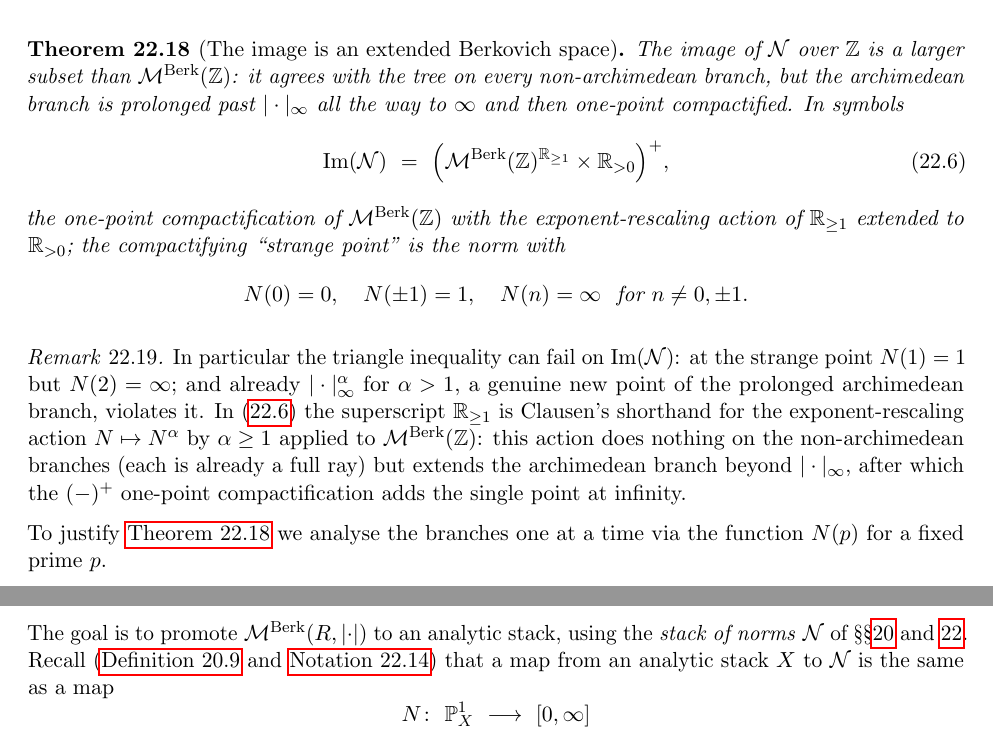
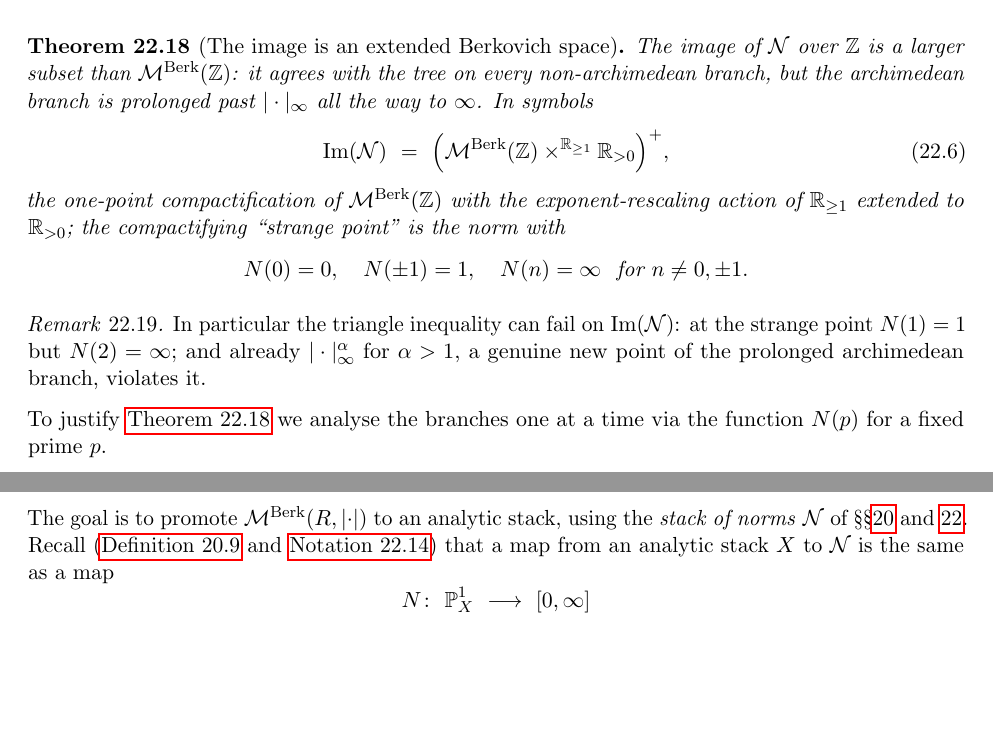
Before and after one commit to dmanam/analyticstacksnotes, a LaTeX document (main.tex, which reads lectures/22-dustin-clausen-2224-analytic-stacks.tex): two parts of pages 193 and 197 of 215 before the commit and two parts of pages 193 and 196 of 215 after it, joined at a grey line, cut so that both start at the same text, the shorter picture padded with empty space. The pictures show the PDF file main.pdf that the author committed with the source.

Commit message:
fix extended Berkovich spectrum of Z description

```diff
--- a/lectures/22-dustin-clausen-2224-analytic-stacks.tex
+++ b/lectures/22-dustin-clausen-2224-analytic-stacks.tex
@@ -402,10 +402,10 @@ the usual absolute value.}
 The image of $\mathcal N$ over $\mathbb Z$ is a larger subset than
 $\MBerk(\mathbb Z)$: it agrees with the tree on every non-archimedean branch,
 but the archimedean branch is prolonged past $|\cdot|_\infty$ all the way to
-$\infty$ and then one-point compactified. In symbols
+$\infty$. In symbols
 \begin{equation}
 \label{eq:22:image-formula}
-\mathrm{Im}(\mathcal N)\ =\ \Bigl(\MBerk(\mathbb Z)^{\mathbb R_{\ge1}}\times
+\mathrm{Im}(\mathcal N)\ =\ \Bigl(\MBerk(\mathbb Z) \times^{\mathbb R_{\ge1}}
 \mathbb R_{>0}\Bigr)^{+},
 \end{equation}
 the one-point compactification of $\MBerk(\mathbb Z)$ with the exponent-rescaling
@@ -421,12 +421,7 @@ N(0)=0,\quad N(\pm1)=1,\quad N(n)=\infty\ \text{ for } n\neq0,\pm1 .
 In particular the triangle inequality can fail on $\mathrm{Im}(\mathcal N)$: at
 the strange point $N(1)=1$ but $N(2)=\infty$; and already $|\cdot|_\infty^\alpha$
 for $\alpha>1$, a genuine new point of the prolonged archimedean branch,
-violates it. In \eqref{eq:22:image-formula} the superscript $\mathbb R_{\ge1}$ is
-Clausen's shorthand for the exponent-rescaling action $N\mapsto N^{\alpha}$ by
-$\alpha\ge1$ applied to $\MBerk(\mathbb Z)$: this action does nothing on the
-non-archimedean branches (each is already a full ray) but extends the archimedean
-branch beyond $|\cdot|_\infty$, after which the $(-)^{+}$ one-point
-compactification adds the single point at infinity.
+violates it.
 \end{remark}
 
 To justify \cref{thm:22:image} we analyse the branches one at a time via the
```
Also changed, not shown: main.pdf.
